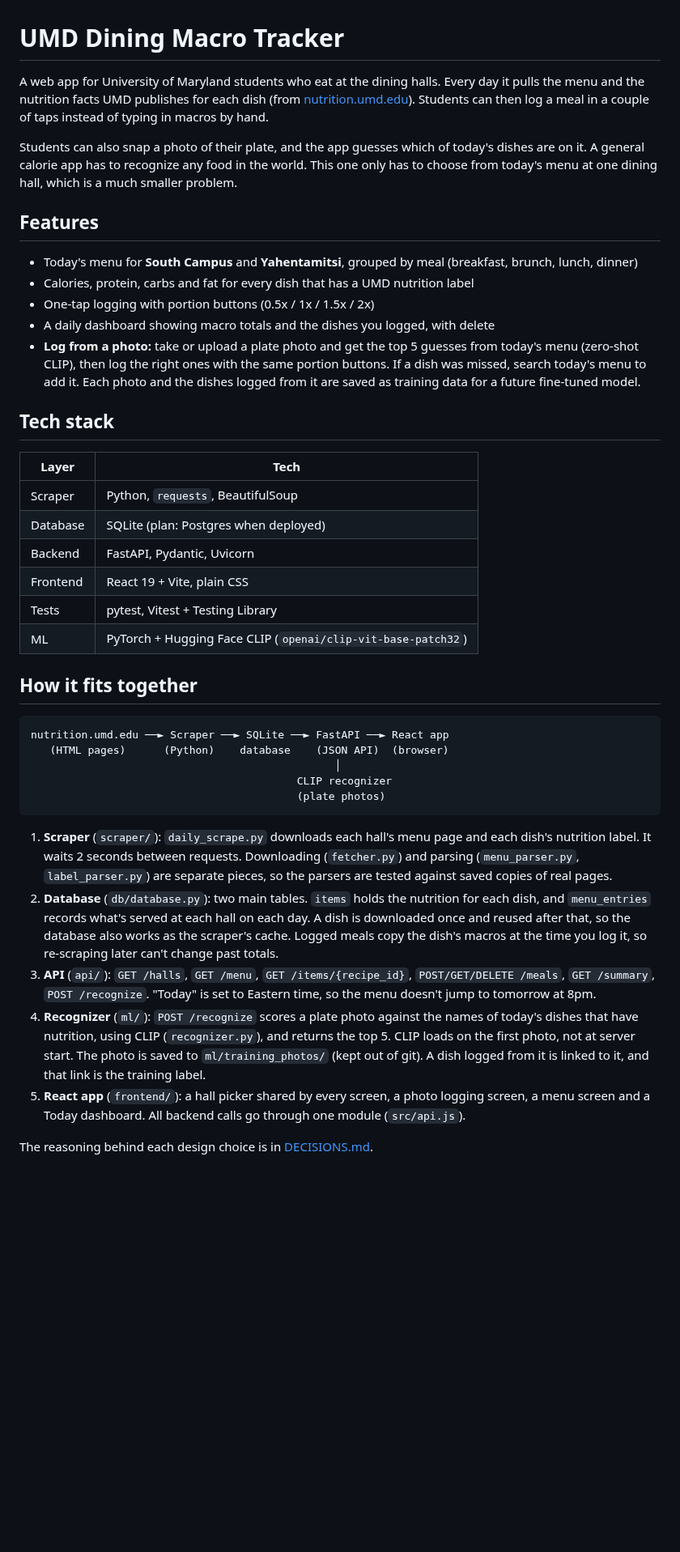
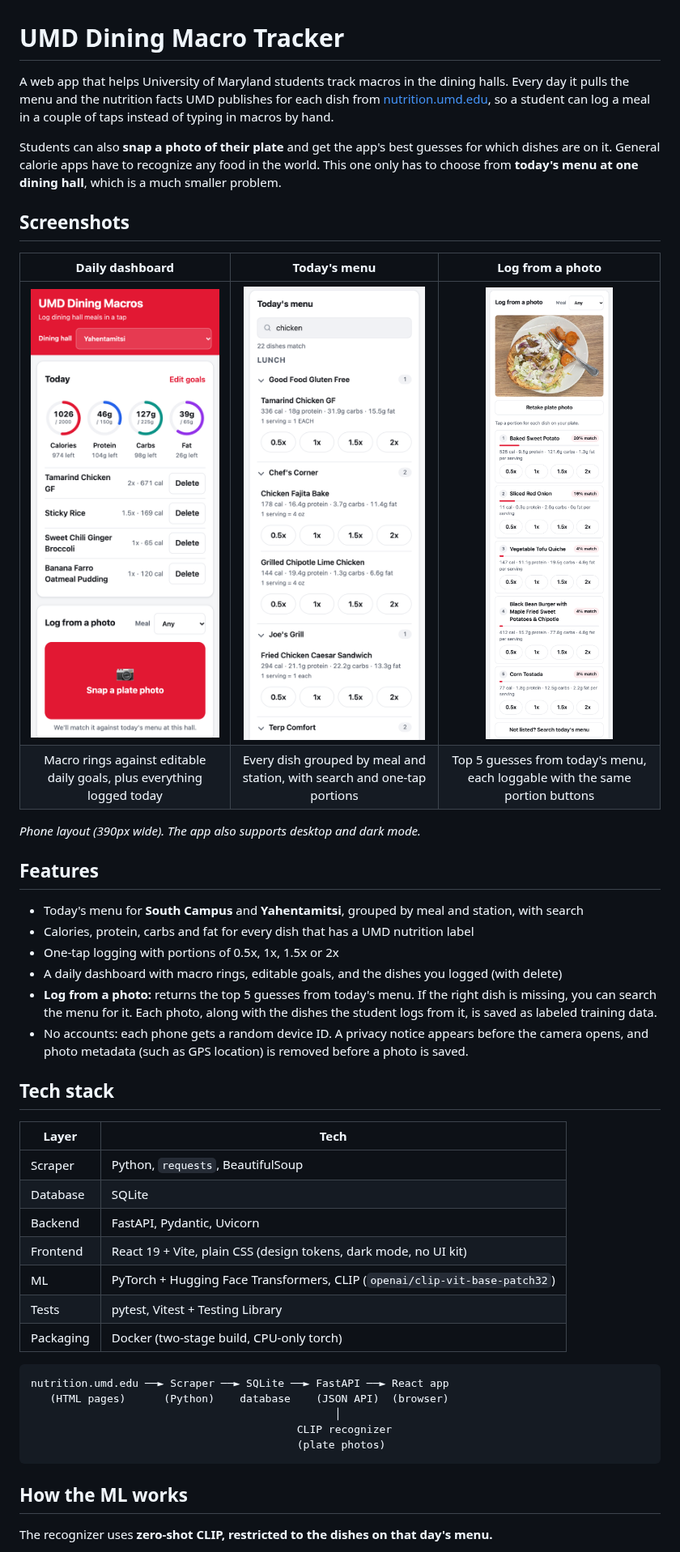
Before and after one commit to siddharthvemula/umd-macrosML, a Markdown page: README.md, the part around one of its changes. Shown at 81% size. Rendered like a GitHub page; pictures changed too: docs/screenshots/dashboard.png (added), docs/screenshots/menu.png (added), docs/screenshots/photo.png (added); blank space fills up the shorter version.

````diff
--- a/README.md
+++ b/README.md
@@ -1,29 +1,38 @@
 # UMD Dining Macro Tracker
 
-A web app for University of Maryland students who eat at the dining halls. Every day it pulls the menu and the nutrition facts UMD publishes for each dish (from [nutrition.umd.edu](https://nutrition.umd.edu)). Students can then log a meal in a couple of taps instead of typing in macros by hand.
+A web app that helps University of Maryland students track macros in the dining halls. Every day it pulls the menu and the nutrition facts UMD publishes for each dish from [nutrition.umd.edu](https://nutrition.umd.edu), so a student can log a meal in a couple of taps instead of typing in macros by hand.
 
-Students can also snap a photo of their plate, and the app guesses which of today's dishes are on it. A general calorie app has to recognize any food in the world. This one only has to choose from today's menu at one dining hall, which is a much smaller problem.
+Students can also **snap a photo of their plate** and get the app's best guesses for which dishes are on it. General calorie apps have to recognize any food in the world. This one only has to choose from **today's menu at one dining hall**, which is a much smaller problem.
+
+## Screenshots
+
+| Daily dashboard | Today's menu | Log from a photo |
+|:---:|:---:|:---:|
+| <img src="docs/screenshots/dashboard.png" width="260" alt="Dashboard with calorie, protein, carb and fat rings and today's logged dishes"> | <img src="docs/screenshots/menu.png" width="260" alt="Menu search for 'chicken' showing dishes with macros and portion buttons"> | <img src="docs/screenshots/photo.png" width="260" alt="A plate photo with the top 5 dish guesses from today's menu"> |
+| Macro rings against editable daily goals, plus everything logged today | Every dish grouped by meal and station, with search and one-tap portions | Top 5 guesses from today's menu, each loggable with the same portion buttons |
+
+*Phone layout (390px wide). The app also supports desktop and dark mode.*
 
 ## Features
 
-- Today's menu for **South Campus** and **Yahentamitsi**, grouped by meal (breakfast, brunch, lunch, dinner)
+- Today's menu for **South Campus** and **Yahentamitsi**, grouped by meal and station, with search
 - Calories, protein, carbs and fat for every dish that has a UMD nutrition label
-- One-tap logging with portion buttons (0.5x / 1x / 1.5x / 2x)
-- A daily dashboard showing macro totals and the dishes you logged, with delete
-- **Log from a photo:** take or upload a plate photo and get the top 5 guesses from today's menu (zero-shot CLIP), then log the right ones with the same portion buttons. If a dish was missed, search today's menu to add it. Each photo and the dishes logged from it are saved as training data for a future fine-tuned model.
+- One-tap logging with portions of 0.5x, 1x, 1.5x or 2x
+- A daily dashboard with macro rings, editable goals, and the dishes you logged (with delete)
+- **Log from a photo:** returns the top 5 guesses from today's menu. If the right dish is missing, you can search the menu for it. Each photo, along with the dishes the student logs from it, is saved as labeled training data.
+- No accounts: each phone gets a random device ID. A privacy notice appears before the camera opens, and photo metadata (such as GPS location) is removed before a photo is saved.
 
 ## Tech stack
 
 | Layer | Tech |
 |---|---|
 | Scraper | Python, `requests`, BeautifulSoup |
-| Database | SQLite (plan: Postgres when deployed) |
+| Database | SQLite |
 | Backend | FastAPI, Pydantic, Uvicorn |
-| Frontend | React 19 + Vite, plain CSS |
+| Frontend | React 19 + Vite, plain CSS (design tokens, dark mode, no UI kit) |
+| ML | PyTorch + Hugging Face Transformers, CLIP (`openai/clip-vit-base-patch32`) |
 | Tests | pytest, Vitest + Testing Library |
-| ML | PyTorch + Hugging Face CLIP (`openai/clip-vit-base-patch32`) |
-
-## How it fits together
+| Packaging | Docker (two-stage build, CPU-only torch) |
 
 ```
 nutrition.umd.edu ──► Scraper ──► SQLite ──► FastAPI ──► React app
@@ -33,11 +42,7 @@ nutrition.umd.edu ──► Scraper ──► SQLite ──► FastAPI ──►
                                           (plate photos)
 ```
 
-1. **Scraper** (`scraper/`): `daily_scrape.py` downloads each hall's menu page and each dish's nutrition label. It waits 2 seconds between requests. Downloading (`fetcher.py`) and parsing (`menu_parser.py`, `label_parser.py`) are separate pieces, so the parsers are tested against saved copies of real pages.
-2. **Database** (`db/database.py`): two main tables. `items` holds the nutrition for each dish, and `menu_entries` records what's served at each hall on each day. A dish is downloaded once and reused after that, so the database also works as the scraper's cache. Logged meals copy the dish's macros at the time you log it, so re-scraping later can't change past totals.
-3. **API** (`api/`): `GET /halls`, `GET /menu`, `GET /items/{recipe_id}`, `POST/GET/DELETE /meals`, `GET /summary`, `POST /recognize`. "Today" is set to Eastern time, so the menu doesn't jump to tomorrow at 8pm.
-4. **Recognizer** (`ml/`): `POST /recognize` scores a plate photo against the names of today's dishes that have nutrition, using CLIP (`recognizer.py`), and returns the top 5. CLIP loads on the first photo, not at server start. The photo is saved to `ml/training_photos/` (kept out of git). A dish logged from it is linked to it, and that link is the training label.
-5. **React app** (`frontend/`): a hall picker shared by every screen, a photo logging screen, a menu screen and a Today dashboard. All backend calls go through one module (`src/api.js`).
+## How the ML works
 
-The reasoning behind each design choice is in [DECISIONS.md](DECISIONS.md).
+The recognizer uses **zero-shot CLIP, restricted to the dishes on that day's menu.**
 
````
Also changed, not shown: other parts of README.md (+60 -33 lines), DECISIONS.md (+5 -0 lines).
